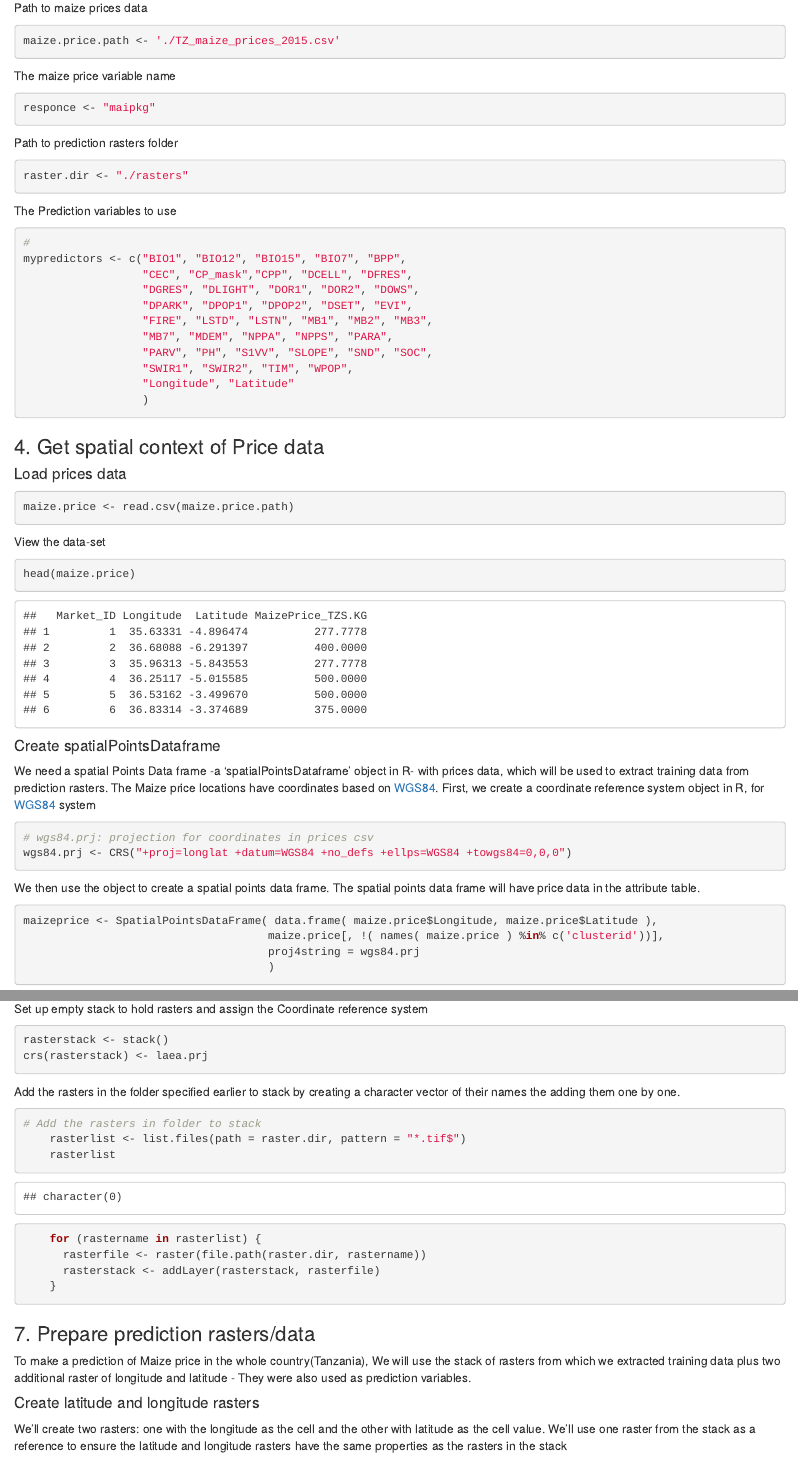
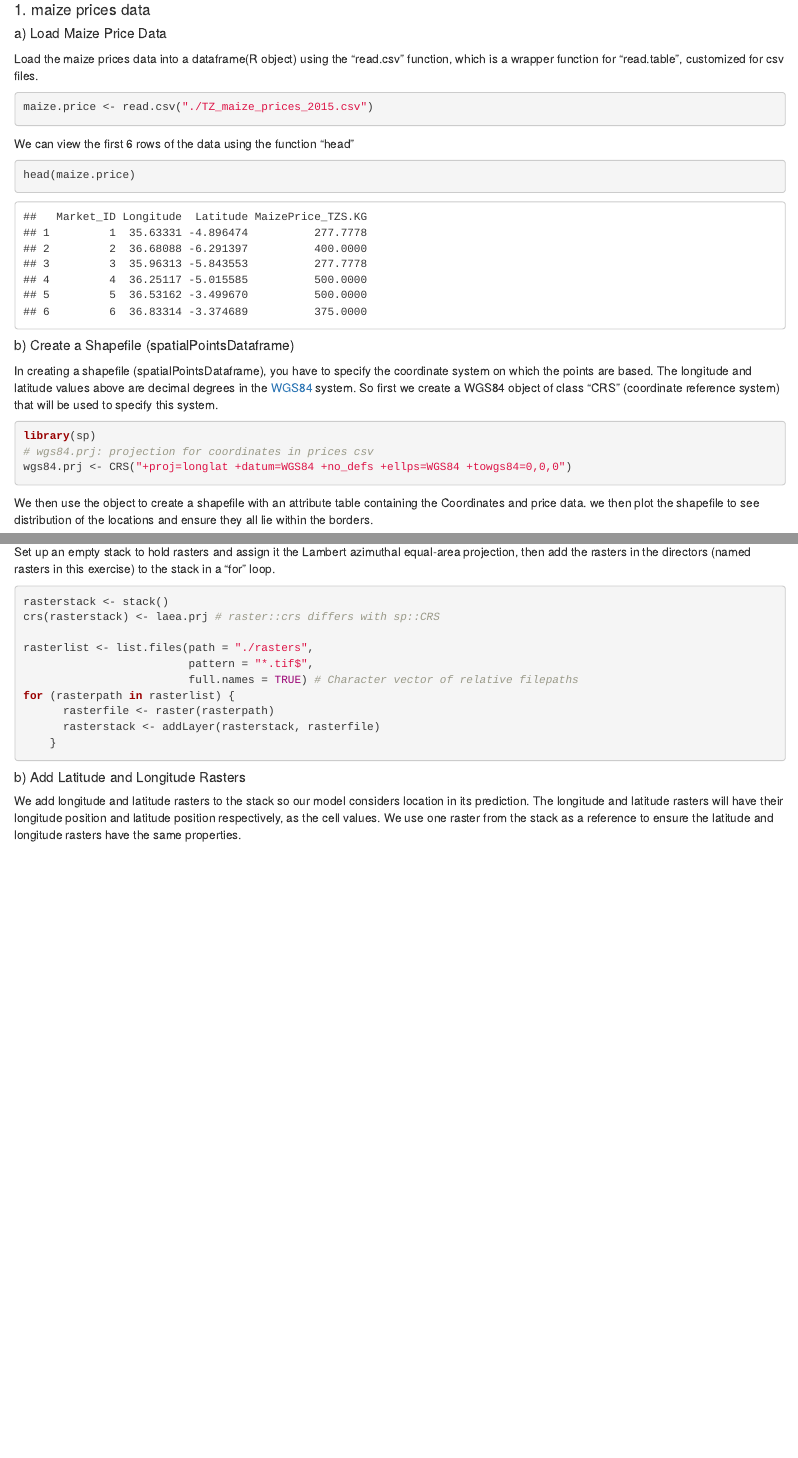
Before and after one commit to rhijmans/Maize_Price_Prediction-Random_Forest, an R Markdown document (RandomForestMaizePricesPrediction.Rmd): the page in a window 1100 px wide, from 1070 px down before the commit and from 550 px down after it, so that both start at the same text, and a second part further down, joined at a grey line. Rendered offline with R 4.5, knitr and Pandoc, with nearby package versions; some code elsewhere in the file could not run offline.

Commit message:
Improve the "The Data" Section
Assemble all the data preparation steps into this one section. The section is almost ready for the first draft.

````diff
--- a/RandomForestMaizePricesPrediction.Rmd
+++ b/RandomForestMaizePricesPrediction.Rmd
@@ -26,2 +26,7 @@ We convert the maize price csv to a shapefile, and use it to extract data from t
 
+#### 1. maize prices data
+##### a) Load Maize Price Data
+Load the maize prices data into a dataframe(R object) using the "read.csv" function, which is a wrapper function for "read.table", customized for csv files.
 
+```{r }
+maize.price <- read.csv("./TZ_maize_prices_2015.csv")
@@ -39,14 +35,21 @@ library(caret)
-Path to maize prices data
+We can view the first 6 rows of the data using the function "head"
 ```{r}
-maize.price.path <- './TZ_maize_prices_2015.csv'
-```
-The maize price variable name
-```{r}
-responce <- "maipkg"
+head(maize.price)
 ```
 
 
 
-Path to prediction rasters folder
+##### b) Create a Shapefile (spatialPointsDataframe)
+In creating  a shapefile (spatialPointsDataframe), you have to specify the coordinate system on which the points are based.
+The longitude and latitude values above are decimal degrees in the [WGS84](https://confluence.qps.nl/qinsy/en/world-geodetic-system-1984-wgs84-29855173.html) system. So first we create a WGS84 object of class "CRS" (coordinate reference system) that will be used to specify this system.
+
 ```{r}
-raster.dir <- "./rasters"
+library(sp)
+# wgs84.prj: projection for coordinates in prices csv
+wgs84.prj <- CRS("+proj=longlat +datum=WGS84 +no_defs +ellps=WGS84 +towgs84=0,0,0")
+```
+
+
+
+We then use the object to create a shapefile with an attribute table containing the Coordinates and price data. we then plot the shapefile to see  distribution of the locations and ensure they all lie within the borders.
+```{r}
@@ -52,0 +81,23 @@ raster.dir <- "./rasters"
+```{r echo=FALSE}
+library(raster)
+library(rgdal)
+```
+
+Set up an empty stack to hold rasters and assign it the Lambert azimuthal equal-area projection, then add the rasters in the directors (named rasters in this exercise) to the stack in a "for" loop.
+```{r}
+rasterstack <- stack()
+crs(rasterstack) <- laea.prj # raster::crs differs with sp::CRS
+
+rasterlist <- list.files(path = "./rasters",
+                         pattern = "*.tif$",
+                         full.names = TRUE) # Character vector of relative filepaths
+for (rasterpath in rasterlist) {
+      rasterfile <- raster(rasterpath)
+      rasterstack <- addLayer(rasterstack, rasterfile)
+    }
+```
+
+##### b) Add Latitude and Longitude Rasters
+We add longitude and latitude rasters to the stack so our model considers location in its prediction. The longitude and latitude rasters will have their longitude position and latitude position respectively, as the cell values.
+We use one raster from the stack as a reference to ensure the latitude and longitude rasters have the same properties.
+```{r}
@@ -68,29 +154,3 @@ mypredictors <- c("BIO1", "BIO12", "BIO15", "BIO7", "BPP",
 ```
 
 
-### 4. Get spatial context of Price data
-#### Load prices data
-```{r }
-maize.price <- read.csv(maize.price.path)
-```
-
-View the data-set
-```{r}
-head(maize.price)
-```
-
-
-#### Create spatialPointsDataframe
-We need a spatial Points Data frame -a 'spatialPointsDataframe' object in R- with prices data, which will be used to extract training data from prediction rasters. The Maize price locations have coordinates based on [WGS84](https://confluence.qps.nl/qinsy/en/world-geodetic-system-1984-wgs84-29855173.html).
-First, we create a coordinate reference system object in R, for [WGS84](https://confluence.qps.nl/qinsy/en/world-geodetic-system-1984-wgs84-29855173.html) system
-```{r}
-# wgs84.prj: projection for coordinates in prices csv
-wgs84.prj <- CRS("+proj=longlat +datum=WGS84 +no_defs +ellps=WGS84 +towgs84=0,0,0")
-```
-
-We then use the object to create a spatial points data frame. The spatial points data frame will have price data in the attribute table.
-
-```{r}
-maizeprice <- SpatialPointsDataFrame( data.frame( maize.price$Longitude, maize.price$Latitude ),
-                                     maize.price[, !( names( maize.price ) %in% c('clusterid'))],
-                                     proj4string = wgs84.prj
@@ -125,26 +160,2 @@ Create a raster stack from the rasters in the directory given. Only rasters with
-Set up empty stack to hold rasters and assign the Coordinate reference system
-```{r}
-rasterstack <- stack()
-crs(rasterstack) <- laea.prj
-```
-
-Add the rasters in the folder specified earlier to stack by creating a character vector of their names the adding them one by one.
-```{r}
-# Add the rasters in folder to stack
-    rasterlist <- list.files(path = raster.dir, pattern = "*.tif$")
-    rasterlist
-
-    for (rastername in rasterlist) {
-      rasterfile <- raster(file.path(raster.dir, rastername))
-      rasterstack <- addLayer(rasterstack, rasterfile)
-    }
-```
 
 
-### 7. Prepare prediction rasters/data
-To make a prediction of Maize price in the whole country(Tanzania), We will use the stack of  rasters  from which we extracted training data plus two additional raster of longitude and  latitude - They were also used as prediction variables.
-
-#### Create latitude and longitude rasters
-We'll create two rasters: one with the longitude as the cell and the other with latitude as the cell value.
-We'll use one raster from the stack as a reference to ensure the latitude and longitude rasters have the same properties as the rasters in the stack
-```{r}
````
Also changed, not shown: RandomForestMaizePricesPrediction.Rmd (166 more changed lines).
